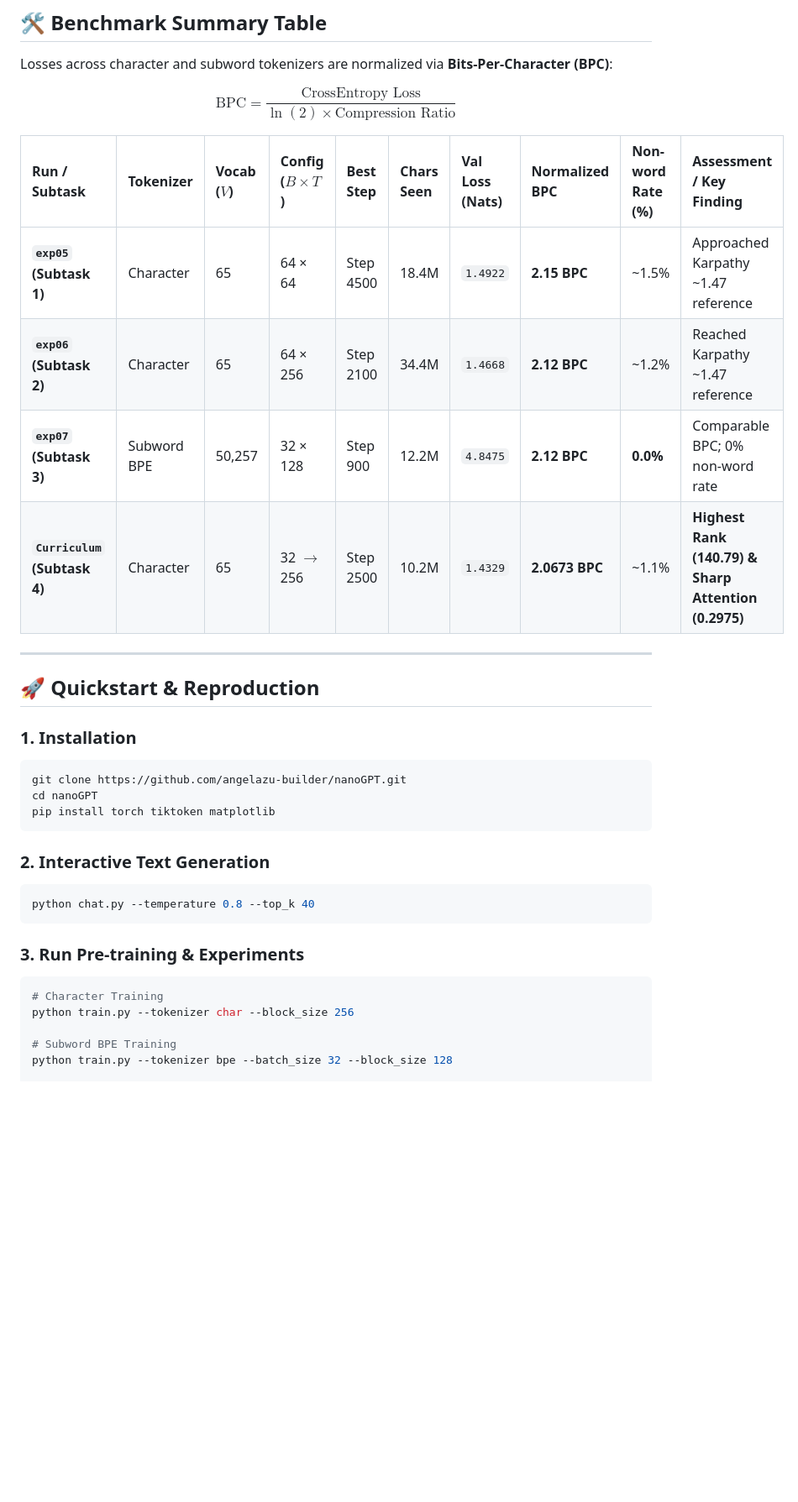
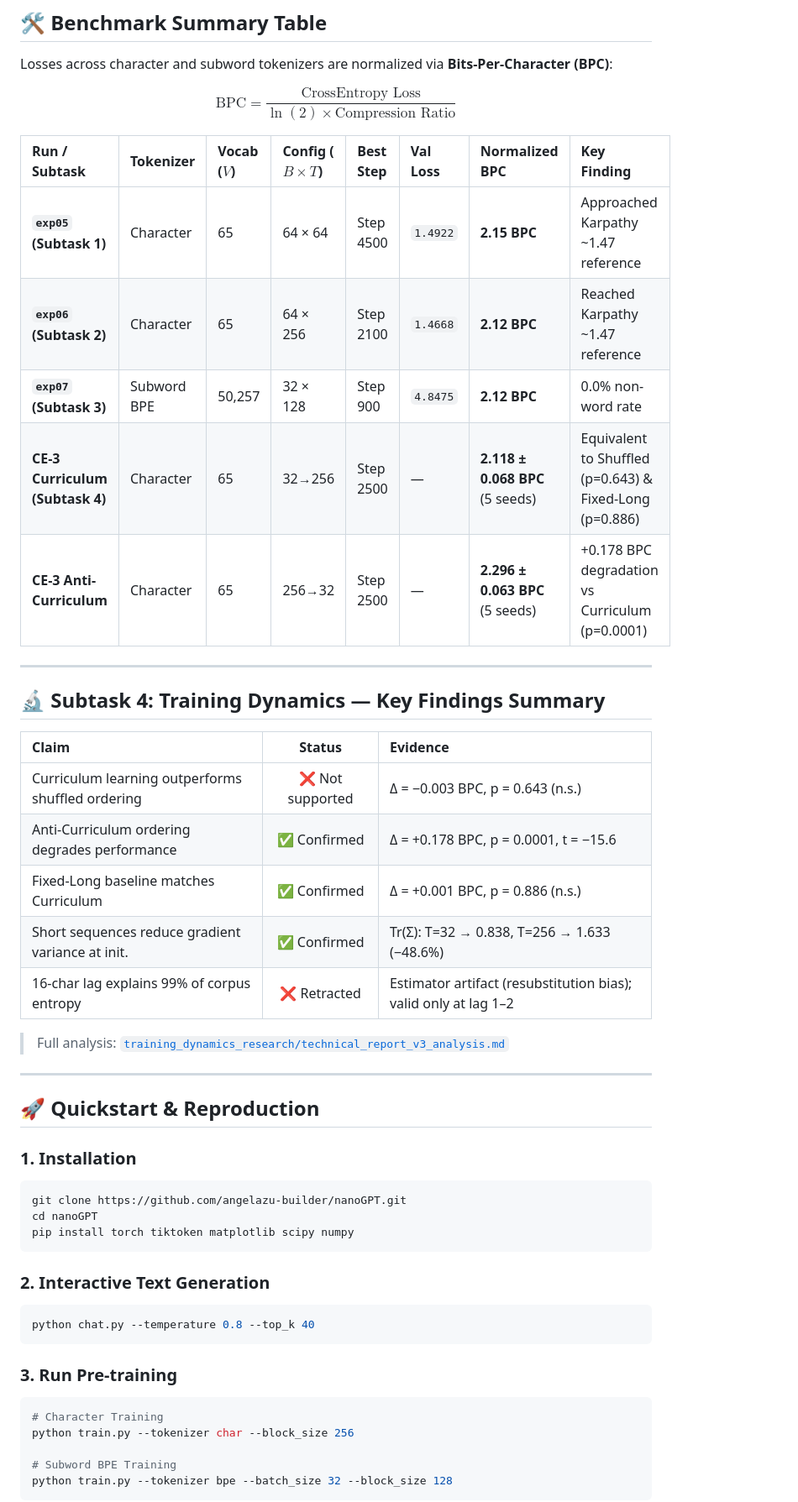
Before and after one commit to angelazu-builder/nanoGPT, a Markdown page: README.md, the part around one of its changes. Shown at 84% size. Rendered like a GitHub page; blank space fills up the shorter version.

````diff
--- a/README.md
+++ b/README.md
@@ -107,12 +113,27 @@ Losses across character and subword tokenizers are normalized via **Bits-Per-Cha
 
 $$\text{BPC} = \frac{\text{CrossEntropy Loss}}{\ln(2) \times \text{Compression Ratio}}$$
 
-| Run / Subtask | Tokenizer | Vocab ($V$) | Config ($B \times T$) | Best Step | Chars Seen | Val Loss (Nats) | Normalized BPC | Non-word Rate (%) | Assessment / Key Finding |
-| :--- | :--- | :--- | :--- | :--- | :--- | :--- | :--- | :--- | :--- |
-| **`exp05` (Subtask 1)** | Character | 65 | 64 × 64 | Step 4500 | 18.4M | `1.4922` | **2.15 BPC** | ~1.5% | Approached Karpathy ~1.47 reference |
-| **`exp06` (Subtask 2)** | Character | 65 | 64 × 256 | Step 2100 | 34.4M | `1.4668` | **2.12 BPC** | ~1.2% | Reached Karpathy ~1.47 reference |
-| **`exp07` (Subtask 3)** | Subword BPE | 50,257 | 32 × 128 | Step 900 | 12.2M | `4.8475` | **2.12 BPC** | **0.0%** | Comparable BPC; 0% non-word rate |
-| **`Curriculum` (Subtask 4)**| Character | 65 | 32 $\to$ 256 | Step 2500 | 10.2M | `1.4329` | **2.0673 BPC**| ~1.1% | **Highest Rank (140.79) & Sharp Attention (0.2975)** |
+| Run / Subtask | Tokenizer | Vocab ($V$) | Config ($B \times T$) | Best Step | Val Loss | Normalized BPC | Key Finding |
+| :--- | :--- | :--- | :--- | :--- | :--- | :--- | :--- |
+| **`exp05` (Subtask 1)** | Character | 65 | 64 × 64 | Step 4500 | `1.4922` | **2.15 BPC** | Approached Karpathy ~1.47 reference |
+| **`exp06` (Subtask 2)** | Character | 65 | 64 × 256 | Step 2100 | `1.4668` | **2.12 BPC** | Reached Karpathy ~1.47 reference |
+| **`exp07` (Subtask 3)** | Subword BPE | 50,257 | 32 × 128 | Step 900 | `4.8475` | **2.12 BPC** | 0.0% non-word rate |
+| **CE-3 Curriculum (Subtask 4)** | Character | 65 | 32→256 | Step 2500 | — | **2.118 ± 0.068 BPC** (5 seeds) | Equivalent to Shuffled (p=0.643) & Fixed-Long (p=0.886) |
+| **CE-3 Anti-Curriculum** | Character | 65 | 256→32 | Step 2500 | — | **2.296 ± 0.063 BPC** (5 seeds) | +0.178 BPC degradation vs Curriculum (p=0.0001) |
+
+---
+
+## 🔬 Subtask 4: Training Dynamics — Key Findings Summary
+
+| Claim | Status | Evidence |
+| :--- | :---: | :--- |
+| Curriculum learning outperforms shuffled ordering | ❌ Not supported | Δ = −0.003 BPC, p = 0.643 (n.s.) |
+| Anti-Curriculum ordering degrades performance | ✅ Confirmed | Δ = +0.178 BPC, p = 0.0001, t = −15.6 |
+| Fixed-Long baseline matches Curriculum | ✅ Confirmed | Δ = +0.001 BPC, p = 0.886 (n.s.) |
+| Short sequences reduce gradient variance at init. | ✅ Confirmed | Tr(Σ): T=32 → 0.838, T=256 → 1.633 (−48.6%) |
+| 16-char lag explains 99% of corpus entropy | ❌ Retracted | Estimator artifact (resubstitution bias); valid only at lag 1–2 |
+
+> Full analysis: [`training_dynamics_research/technical_report_v3_analysis.md`](training_dynamics_research/technical_report_v3_analysis.md)
 
 ---
 
@@ -122,7 +143,7 @@ $$\text{BPC} = \frac{\text{CrossEntropy Loss}}{\ln(2) \times \text{Compression R
 ```bash
 git clone https://github.com/angelazu-builder/nanoGPT.git
 cd nanoGPT
-pip install torch tiktoken matplotlib
+pip install torch tiktoken matplotlib scipy numpy
 ```
 
 ### 2. Interactive Text Generation
@@ -130,11 +151,12 @@ pip install torch tiktoken matplotlib
 python chat.py --temperature 0.8 --top_k 40
 ```
 
-### 3. Run Pre-training & Experiments
+### 3. Run Pre-training
 ```bash
 # Character Training
 python train.py --tokenizer char --block_size 256
 
 # Subword BPE Training
 python train.py --tokenizer bpe --batch_size 32 --block_size 128
+```
 
````
Also changed, not shown: other parts of README.md (+51 -39 lines), results/ce3_corrected_dashboard.png (added), 1 other file.
